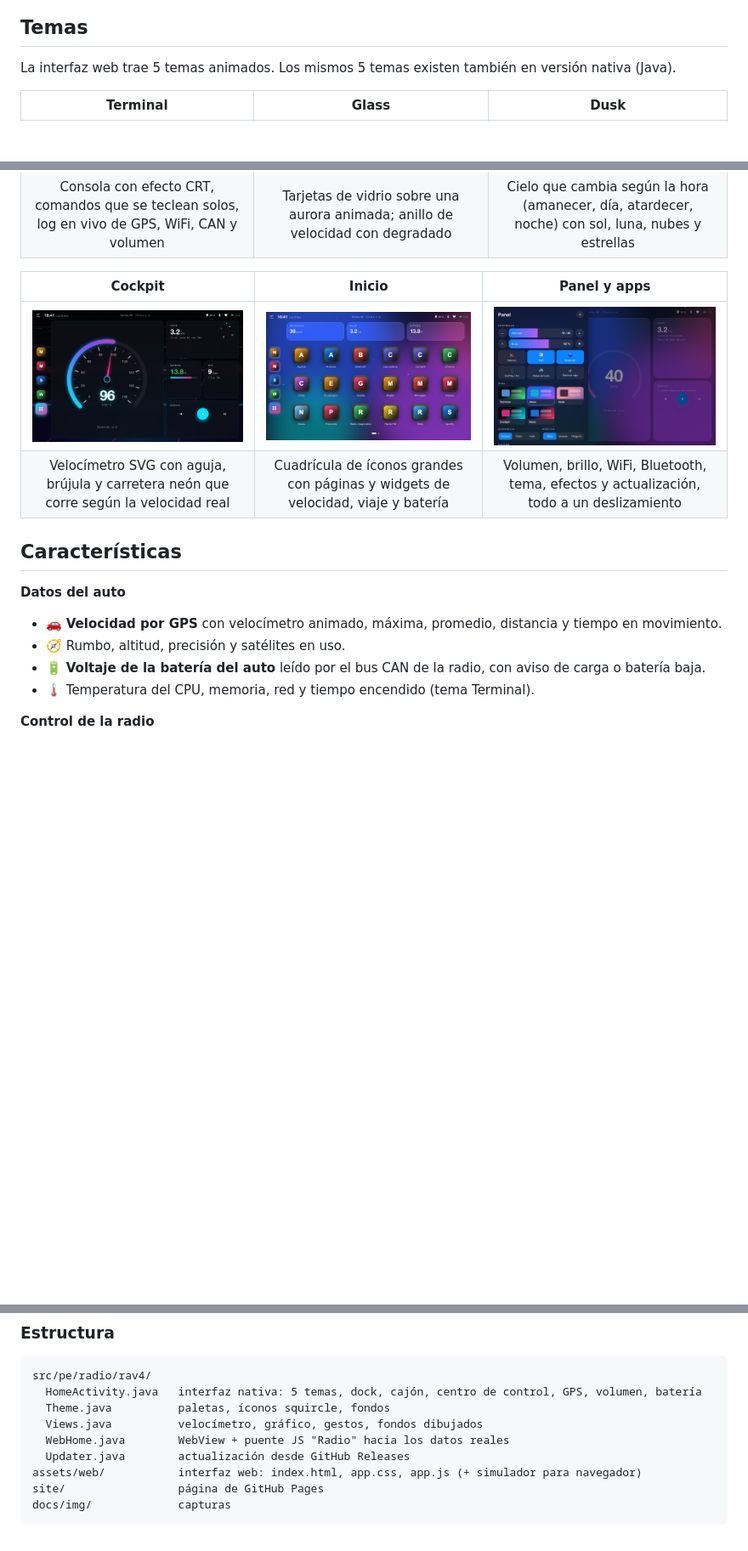
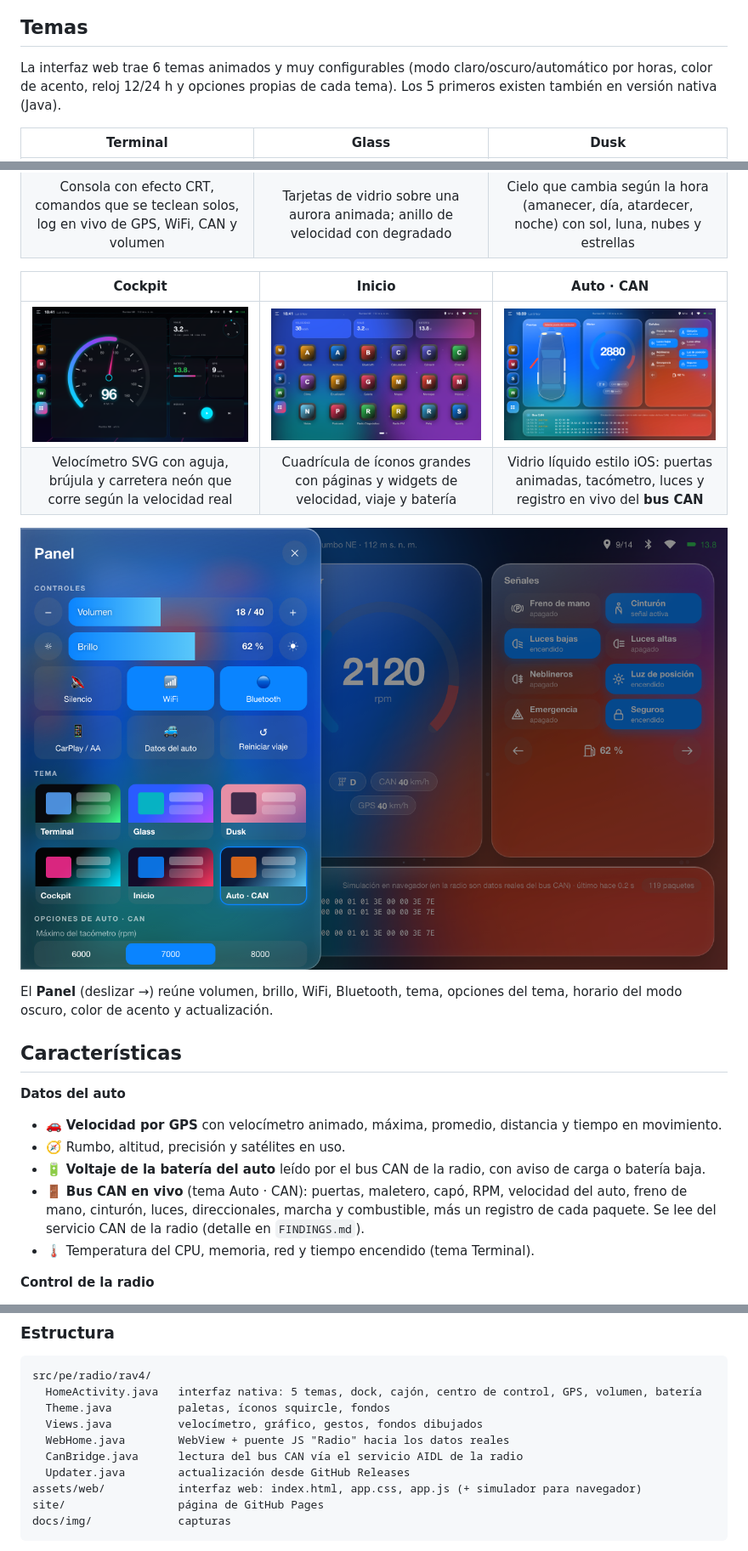
Before and after one commit to SebastianEPH/rav4-launcher, a Markdown page: README.md, 3 parts joined by grey strips. Shown at 85% size. Drawn GitHub-style; pictures changed too: docs/img/auto.png (added), docs/img/panel.png; blank space fills up the shorter version.

Commit message:
Tema Auto · CAN (vidrio líquido) con lectura en vivo del bus CAN; temas configurables con modo oscuro por horas, acento y reloj

```diff
--- a/README.md
+++ b/README.md
@@ -16,17 +16,22 @@ y se **actualiza solo desde GitHub**.
 
 ## Temas
 
-La interfaz web trae 5 temas animados. Los mismos 5 temas existen también en versión nativa (Java).
+La interfaz web trae 6 temas animados y muy configurables (modo claro/oscuro/automático por horas, color de acento,
+reloj 12/24 h y opciones propias de cada tema). Los 5 primeros existen también en versión nativa (Java).
 
 | Terminal | Glass | Dusk |
 |:---:|:---:|:---:|
 | ![Terminal](docs/img/terminal.png) | ![Glass](docs/img/glass.png) | ![Dusk](docs/img/dusk.png) |
 | Consola con efecto CRT, comandos que se teclean solos, log en vivo de GPS, WiFi, CAN y volumen | Tarjetas de vidrio sobre una aurora animada; anillo de velocidad con degradado | Cielo que cambia según la hora (amanecer, día, atardecer, noche) con sol, luna, nubes y estrellas |
 
-| Cockpit | Inicio | Panel y apps |
+| Cockpit | Inicio | Auto · CAN |
 |:---:|:---:|:---:|
-| ![Cockpit](docs/img/cockpit.png) | ![Inicio](docs/img/home.png) | ![Panel](docs/img/panel.png) |
-| Velocímetro SVG con aguja, brújula y carretera neón que corre según la velocidad real | Cuadrícula de íconos grandes con páginas y widgets de velocidad, viaje y batería | Volumen, brillo, WiFi, Bluetooth, tema, efectos y actualización, todo a un deslizamiento |
+| ![Cockpit](docs/img/cockpit.png) | ![Inicio](docs/img/home.png) | ![Auto CAN](docs/img/auto.png) |
+| Velocímetro SVG con aguja, brújula y carretera neón que corre según la velocidad real | Cuadrícula de íconos grandes con páginas y widgets de velocidad, viaje y batería | Vidrio líquido estilo iOS: puertas animadas, tacómetro, luces y registro en vivo del **bus CAN** |
+
+![Panel](docs/img/panel.png)
+
+El **Panel** (deslizar →) reúne volumen, brillo, WiFi, Bluetooth, tema, opciones del tema, horario del modo oscuro, color de acento y actualización.
 
 ## Características
 
@@ -34,6 +39,7 @@ La interfaz web trae 5 temas animados. Los mismos 5 temas existen también en ve
 - 🚗 **Velocidad por GPS** con velocímetro animado, máxima, promedio, distancia y tiempo en movimiento.
 - 🧭 Rumbo, altitud, precisión y satélites en uso.
 - 🔋 **Voltaje de la batería del auto** leído por el bus CAN de la radio, con aviso de carga o batería baja.
+- 🚪 **Bus CAN en vivo** (tema Auto · CAN): puertas, maletero, capó, RPM, velocidad del auto, freno de mano, cinturón, luces, direccionales, marcha y combustible, más un registro de cada paquete. Se lee del servicio CAN de la radio (detalle en `FINDINGS.md`).
 - 🌡️ Temperatura del CPU, memoria, red y tiempo encendido (tema Terminal).
 
 **Control de la radio**
@@ -106,6 +112,7 @@ src/pe/radio/rav4/
   Theme.java          paletas, íconos squircle, fondos
   Views.java          velocímetro, gráfico, gestos, fondos dibujados
   WebHome.java        WebView + puente JS "Radio" hacia los datos reales
+  CanBridge.java      lectura del bus CAN vía el servicio AIDL de la radio
   Updater.java        actualización desde GitHub Releases
 assets/web/           interfaz web: index.html, app.css, app.js (+ simulador para navegador)
 site/                 página de GitHub Pages
```
Also changed, not shown: CLAUDE.md (+8 -3 lines), FINDINGS.md (+24 -0 lines), 6 other files.
